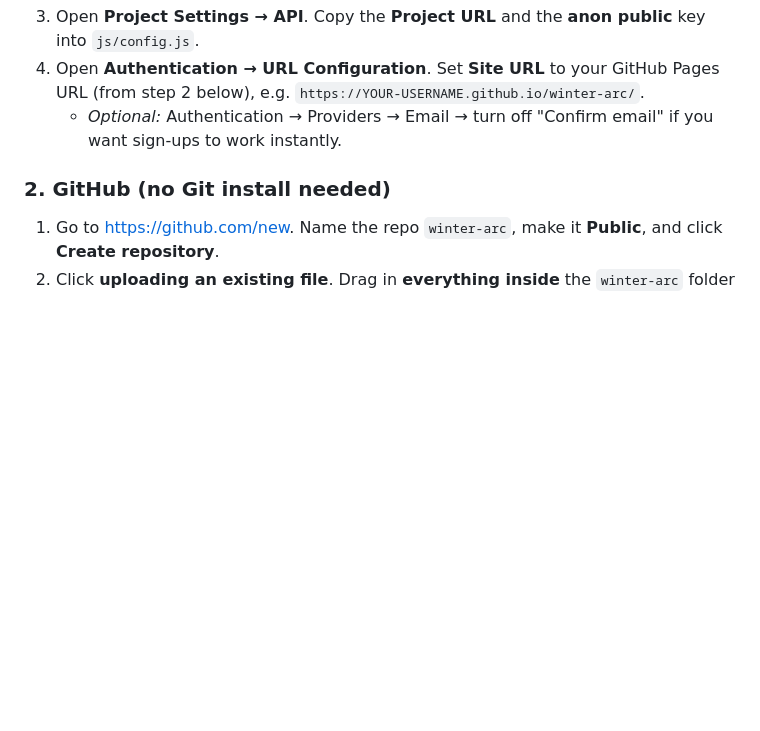
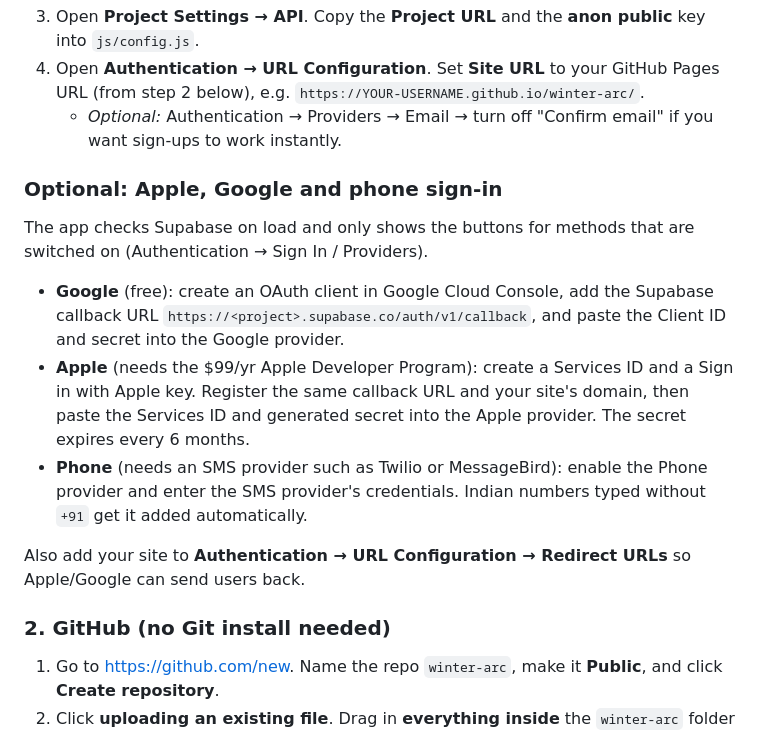
Before and after one commit to raheem-ui/winter-arc, a Markdown page: README.md, the part around the change. GitHub-like rendering; blank space fills up the shorter version.

```diff
--- a/README.md
+++ b/README.md
@@ -41,6 +41,14 @@ supabase/schema.sql database tables + security policies
 4. Open **Authentication → URL Configuration**. Set **Site URL** to your GitHub Pages URL (from step 2 below), e.g. `https://YOUR-USERNAME.github.io/winter-arc/`.
    - *Optional:* Authentication → Providers → Email → turn off "Confirm email" if you want sign-ups to work instantly.
 
+### Optional: Apple, Google and phone sign-in
+The app checks Supabase on load and only shows the buttons for methods that are switched on (Authentication → Sign In / Providers).
+- **Google** (free): create an OAuth client in Google Cloud Console, add the Supabase callback URL `https://<project>.supabase.co/auth/v1/callback`, and paste the Client ID and secret into the Google provider.
+- **Apple** (needs the $99/yr Apple Developer Program): create a Services ID and a Sign in with Apple key. Register the same callback URL and your site's domain, then paste the Services ID and generated secret into the Apple provider. The secret expires every 6 months.
+- **Phone** (needs an SMS provider such as Twilio or MessageBird): enable the Phone provider and enter the SMS provider's credentials. Indian numbers typed without `+91` get it added automatically.
+
+Also add your site to **Authentication → URL Configuration → Redirect URLs** so Apple/Google can send users back.
+
 ### 2. GitHub (no Git install needed)
 1. Go to <https://github.com/new>. Name the repo `winter-arc`, make it **Public**, and click **Create repository**.
 2. Click **uploading an existing file**. Drag in **everything inside** the `winter-arc` folder (index.html, README.md, manifest.webmanifest, and the folders css, js, assets, supabase), then click **Commit changes**.
```
